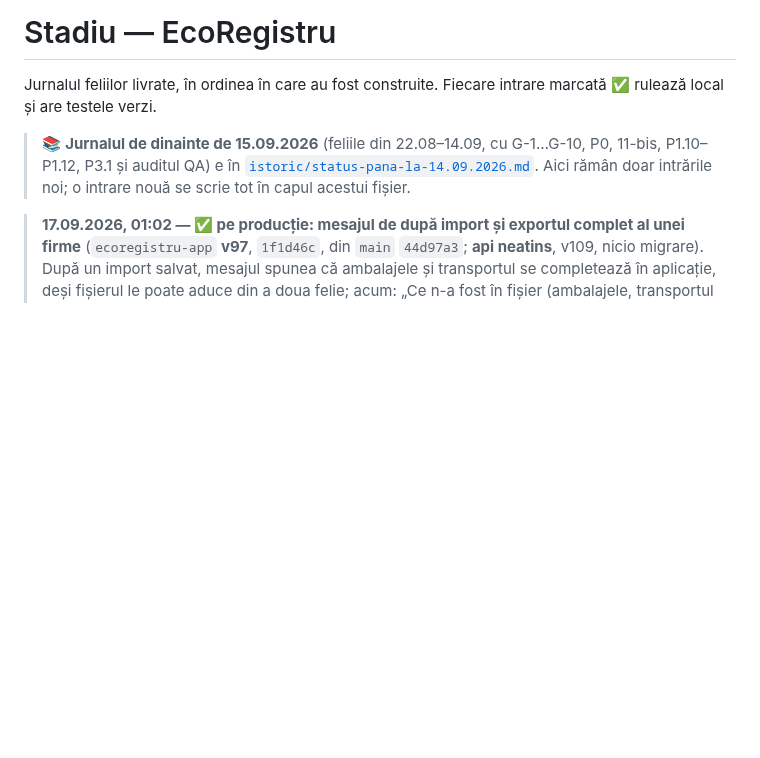
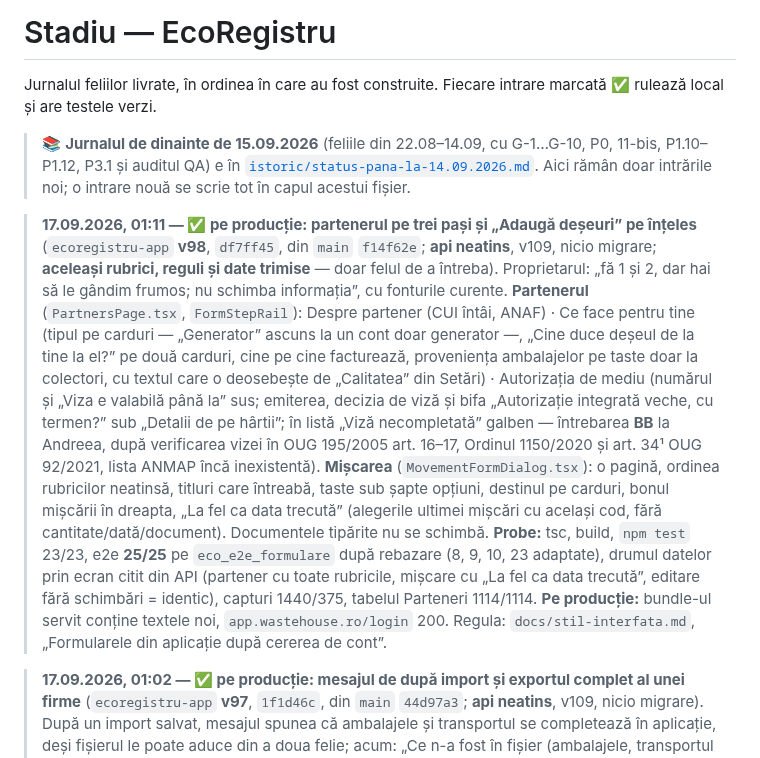
Before and after one commit to whoisonica/ecoregistru, a Markdown page: docs/status.md, the part around the change. GitHub-like rendering; blank space fills up the shorter version.

Commit message:
docs(status): partenerul pe trei pași și «Adaugă deșeuri» pe înțeles pe producție (app v98, api neatins)
Co-Authored-By: Claude Opus 5 <noreply@anthropic.com>

```diff
--- a/docs/status.md
+++ b/docs/status.md
@@ -7,6 +7,21 @@ rulează local și are testele verzi.
 > auditul QA) e în [`istoric/status-pana-la-14.09.2026.md`](istoric/status-pana-la-14.09.2026.md). Aici rămân doar
 > intrările noi; o intrare nouă se scrie tot în capul acestui fișier.
 
+
+> **17.09.2026, 01:11 — ✅ pe producție: partenerul pe trei pași și „Adaugă deșeuri” pe înțeles** (`ecoregistru-app` **v98**, `df7ff45`, din
+> `main` `f14f62e`; **api neatins**, v109, nicio migrare; **aceleași rubrici, reguli și date trimise** — doar felul de a întreba). Proprietarul:
+> „fă 1 și 2, dar hai să le gândim frumos; nu schimba informația”, cu fonturile curente. **Partenerul** (`PartnersPage.tsx`, `FormStepRail`):
+> Despre partener (CUI întâi, ANAF) · Ce face pentru tine (tipul pe carduri — „Generator” ascuns la un cont doar generator —, „Cine duce
+> deșeul de la tine la el?” pe două carduri, cine pe cine facturează, proveniența ambalajelor pe taste doar la colectori, cu textul care o
+> deosebește de „Calitatea” din Setări) · Autorizația de mediu (numărul și „Viza e valabilă până la” sus; emiterea, decizia de viză și bifa
+> „Autorizație integrată veche, cu termen?” sub „Detalii de pe hârtii”; în listă „Viză necompletată” galben — întrebarea **BB** la Andreea,
+> după verificarea vizei în OUG 195/2005 art. 16–17, Ordinul 1150/2020 și art. 34¹ OUG 92/2021, lista ANMAP încă inexistentă). **Mișcarea**
+> (`MovementFormDialog.tsx`): o pagină, ordinea rubricilor neatinsă, titluri care întreabă, taste sub șapte opțiuni, destinul pe carduri,
+> bonul mișcării în dreapta, „La fel ca data trecută” (alegerile ultimei mișcări cu același cod, fără cantitate/dată/document). Documentele
+> tipărite nu se schimbă. **Probe:** tsc, build, `npm test` 23/23, e2e **25/25** pe `eco_e2e_formulare` după rebazare (8, 9, 10, 23
+> adaptate), drumul datelor prin ecran citit din API (partener cu toate rubricile, mișcare cu „La fel ca data trecută”, editare fără
+> schimbări = identic), capturi 1440/375, tabelul Parteneri 1114/1114. **Pe producție:** bundle-ul servit conține textele noi,
+> `app.wastehouse.ro/login` 200. Regula: `docs/stil-interfata.md`, „Formularele din aplicație după cererea de cont”.
 
 > **17.09.2026, 01:02 — ✅ pe producție: mesajul de după import și exportul complet al unei firme** (`ecoregistru-app` **v97**, `1f1d46c`,
 > din `main` `44d97a3`; **api neatins**, v109, nicio migrare). După un import salvat, mesajul spunea că ambalajele și transportul se
```
